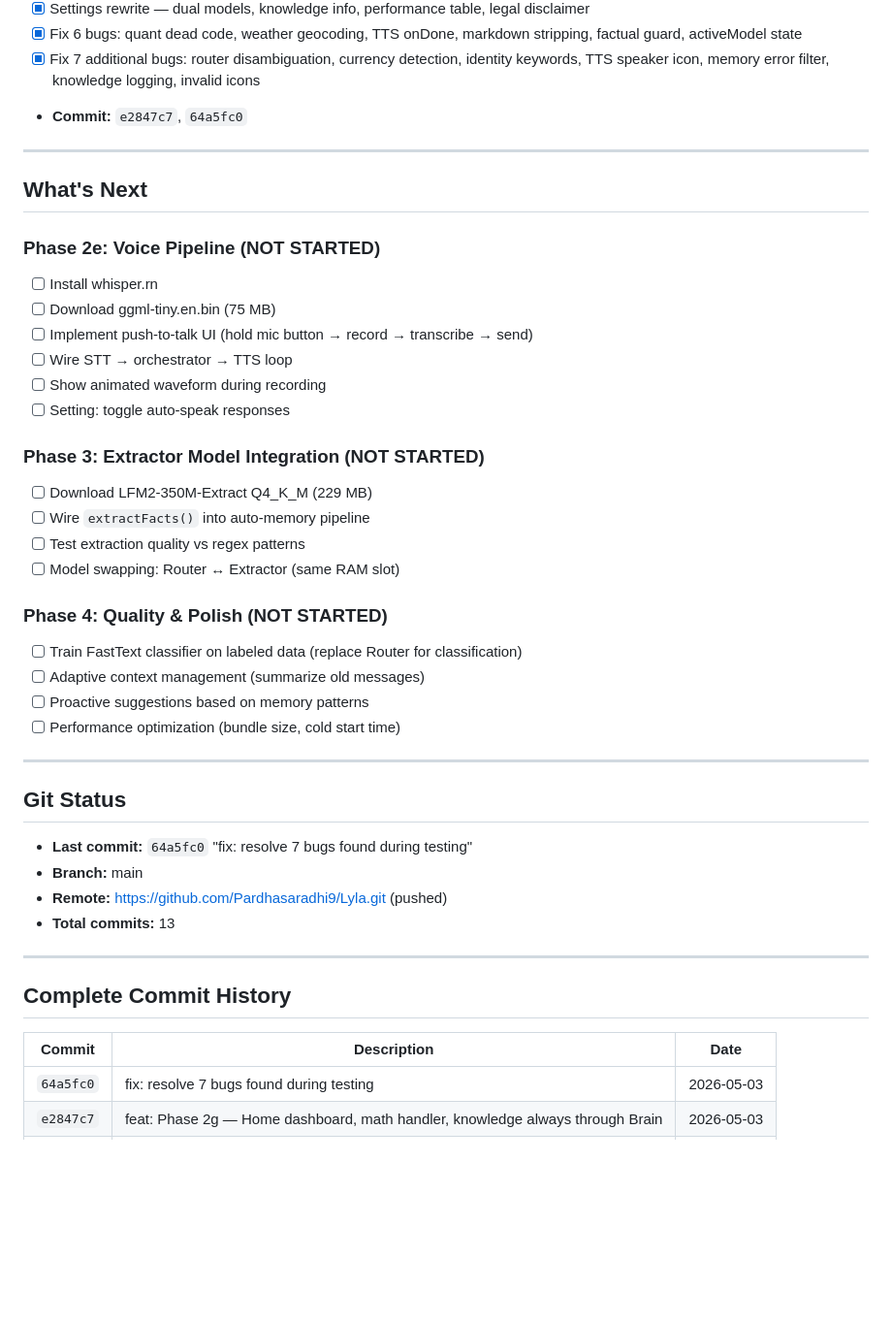
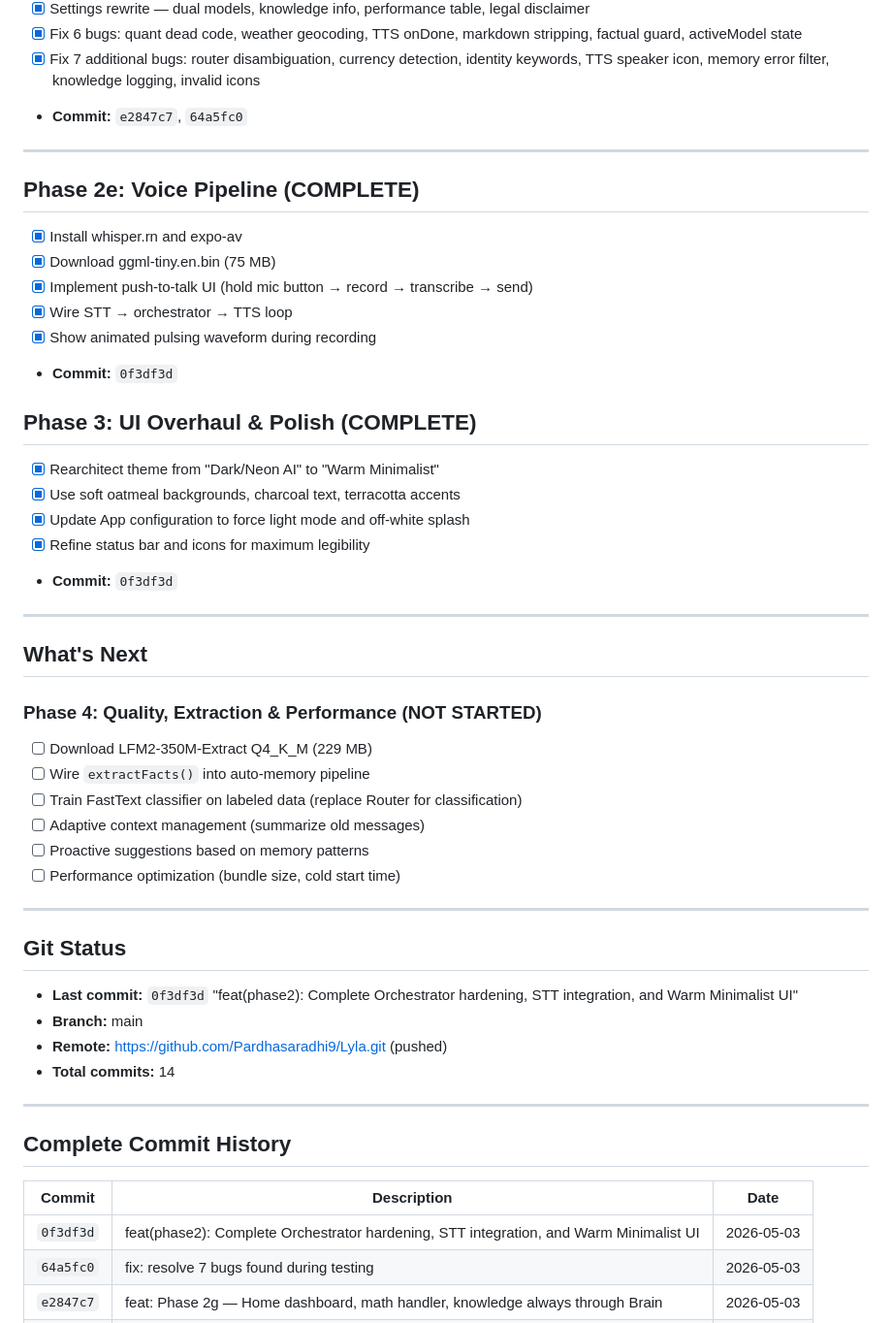
Before and after one commit to Pardhasaradhi9/Lyla, a Markdown page: context/PROGRESS.md, the part around the change. Shown at 97% size. GitHub-like rendering; blank space fills up the shorter version.

Commit message:
docs: Update context files for Phase 2 completion

```diff
--- a/context/PROGRESS.md
+++ b/context/PROGRESS.md
@@ -114,23 +114,28 @@ Lyla is a **fully functional on-device AI system intelligence** running on physi
 
 ---
 
+## Phase 2e: Voice Pipeline (COMPLETE)
+- [x] Install whisper.rn and expo-av
+- [x] Download ggml-tiny.en.bin (75 MB)
+- [x] Implement push-to-talk UI (hold mic button → record → transcribe → send)
+- [x] Wire STT → orchestrator → TTS loop
+- [x] Show animated pulsing waveform during recording
+- **Commit:** `0f3df3d`
+
+## Phase 3: UI Overhaul & Polish (COMPLETE)
+- [x] Rearchitect theme from "Dark/Neon AI" to "Warm Minimalist"
+- [x] Use soft oatmeal backgrounds, charcoal text, terracotta accents
+- [x] Update App configuration to force light mode and off-white splash
+- [x] Refine status bar and icons for maximum legibility
+- **Commit:** `0f3df3d`
+
+---
+
 ## What's Next
 
-### Phase 2e: Voice Pipeline (NOT STARTED)
-- [ ] Install whisper.rn
-- [ ] Download ggml-tiny.en.bin (75 MB)
-- [ ] Implement push-to-talk UI (hold mic button → record → transcribe → send)
-- [ ] Wire STT → orchestrator → TTS loop
-- [ ] Show animated waveform during recording
-- [ ] Setting: toggle auto-speak responses
-
-### Phase 3: Extractor Model Integration (NOT STARTED)
+### Phase 4: Quality, Extraction & Performance (NOT STARTED)
 - [ ] Download LFM2-350M-Extract Q4_K_M (229 MB)
 - [ ] Wire `extractFacts()` into auto-memory pipeline
-- [ ] Test extraction quality vs regex patterns
-- [ ] Model swapping: Router ↔ Extractor (same RAM slot)
-
-### Phase 4: Quality & Polish (NOT STARTED)
 - [ ] Train FastText classifier on labeled data (replace Router for classification)
 - [ ] Adaptive context management (summarize old messages)
 - [ ] Proactive suggestions based on memory patterns
@@ -140,10 +145,10 @@ Lyla is a **fully functional on-device AI system intelligence** running on physi
 
 ## Git Status
 
-- **Last commit:** `64a5fc0` "fix: resolve 7 bugs found during testing"
+- **Last commit:** `0f3df3d` "feat(phase2): Complete Orchestrator hardening, STT integration, and Warm Minimalist UI"
 - **Branch:** main
 - **Remote:** https://github.com/Pardhasaradhi9/Lyla.git (pushed)
-- **Total commits:** 13
+- **Total commits:** 14
 
 ---
 
@@ -151,6 +156,7 @@ Lyla is a **fully functional on-device AI system intelligence** running on physi
 
 | Commit | Description | Date |
 |---|---|---|
+| `0f3df3d` | feat(phase2): Complete Orchestrator hardening, STT integration, and Warm Minimalist UI | 2026-05-03 |
 | `64a5fc0` | fix: resolve 7 bugs found during testing | 2026-05-03 |
 | `e2847c7` | feat: Phase 2g — Home dashboard, math handler, knowledge always through Brain | 2026-05-03 |
 | `1b586c3` | fix: Router context overflow — n_ctx 1024→2048 | 2026-05-03 |
```
Also changed, not shown: context/TECH_STACK.md (+3 -2 lines).
